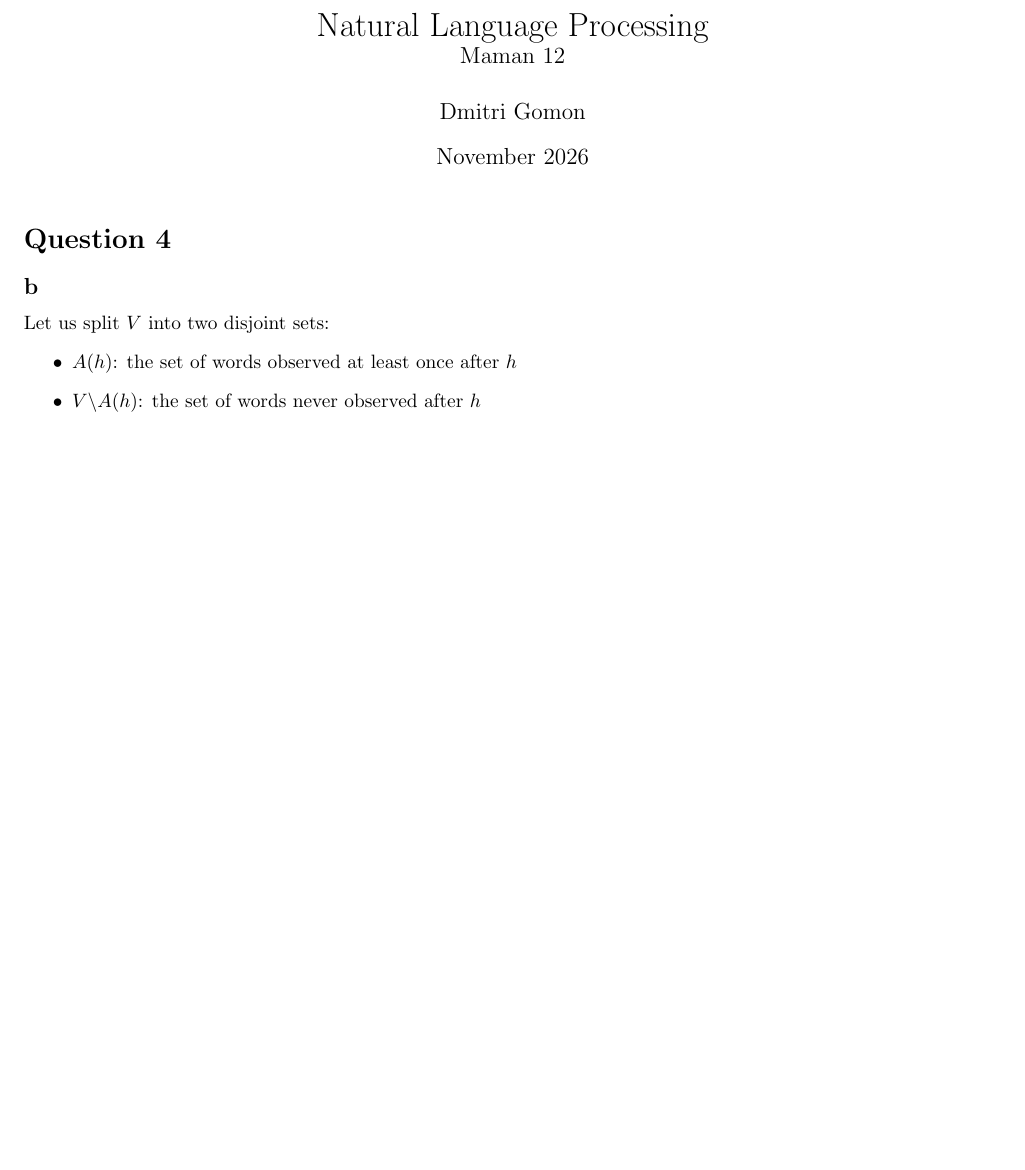
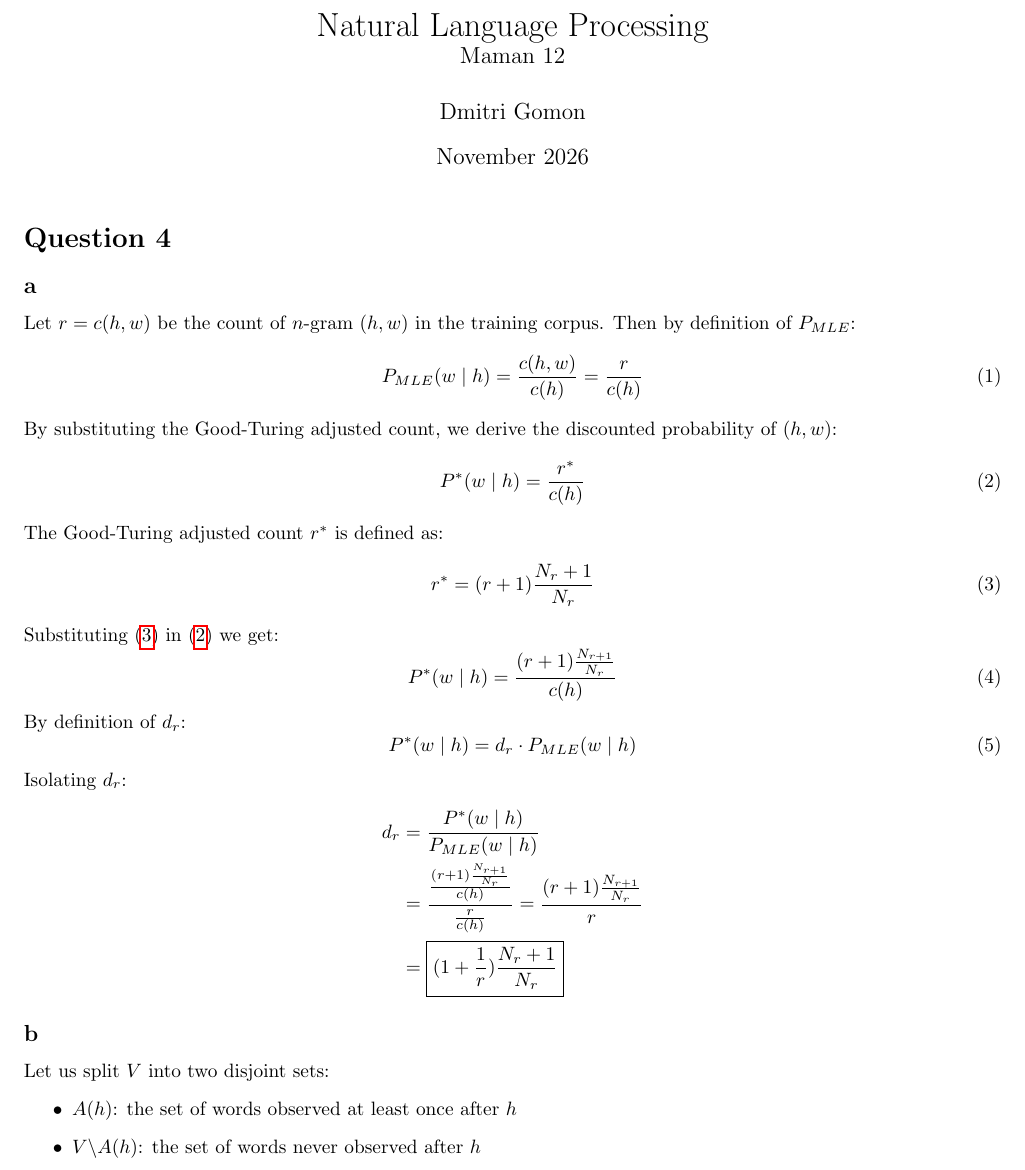
Before and after one commit to dgomon/nlp, a LaTeX problem sheet (assignments/maman12/maman12.tex): part of page 1 of 2, cut so that both start at the same text, the shorter picture padded with empty space. Compiled offline with pdfLaTeX.

Commit message:
maman12  - wip

```diff
--- a/assignments/maman12/maman12.tex
+++ b/assignments/maman12/maman12.tex
@@ -149,40 +149,40 @@
 
 
     \section*{Question 4}
-%    \subsection*{a}
-%    Let $r = c(h, w)$ be the count of $n$-gram $(h,w)$ in the training corpus.
-%    Then by definition of $P_{MLE}$:
-%    \begin{equation}
-%        P_{MLE}(w \mid h) = \frac{c(h, w)}{c(h)} = \frac{r}{c(h)}\label{eq:q4eq1}
-%    \end{equation}
-%    By substituting the Good-Turing adjusted count, we derive the discounted probability of $(h,w)$:
-%%    Discounted probability $P^*(w \mid h)$ is defined as:
-%    \begin{equation}
-%        P^*(w \mid h) = \frac{r^*}{c(h)}\label{eq:q4eq2}
-%    \end{equation}
-%%
-%    The Good-Turing adjusted count $r^*$ is defined as:
-%    \begin{equation}
-%        r^{*} = (r + 1)\frac{N_r + 1}{N_r}\label{eq:q4eq3}
-%    \end{equation}
-%%
-%    Substituting $\eqref{eq:q4eq3}$ in $\eqref{eq:q4eq2}$ we get:
-%    \begin{equation}
-%        P^*(w \mid h) = \frac{(r + 1)\frac{N_{r+1}}{N_r}}{c(h)}\label{eq:q4eq4}
-%    \end{equation}
-%%
-%    By definition of $d_r$:
-%    \begin{equation}
-%        P^*(w \mid h) = d_r \cdot P_{MLE}(w \mid h)  \label{eq:q4eq5} \\
-%    \end{equation}
-%%
-%    Isolating $d_r$:
-%    \begin{align*}
-%        d_r &= \frac{P^*(w \mid h)}{P_{MLE}(w \mid h)} \\
-%            &= \frac{\frac{(r + 1)\frac{N_{r + 1}}{N_r}}{c(h)}}{\frac{r}{c(h)}}
-%            = \frac{(r + 1)\frac{N_{r + 1}}{N_r}}{r} \\
-%            &= \boxed{(1 + \frac{1}{r})\frac{N_r + 1}{N_r}}
-%    \end{align*}
+    \subsection*{a}
+    Let $r = c(h, w)$ be the count of $n$-gram $(h,w)$ in the training corpus.
+    Then by definition of $P_{MLE}$:
+    \begin{equation}
+        P_{MLE}(w \mid h) = \frac{c(h, w)}{c(h)} = \frac{r}{c(h)}\label{eq:q4eq1}
+    \end{equation}
+    By substituting the Good-Turing adjusted count, we derive the discounted probability of $(h,w)$:
+%    Discounted probability $P^*(w \mid h)$ is defined as:
+    \begin{equation}
+        P^*(w \mid h) = \frac{r^*}{c(h)}\label{eq:q4eq2}
+    \end{equation}
+%
+    The Good-Turing adjusted count $r^*$ is defined as:
+    \begin{equation}
+        r^{*} = (r + 1)\frac{N_r + 1}{N_r}\label{eq:q4eq3}
+    \end{equation}
+%
+    Substituting $\eqref{eq:q4eq3}$ in $\eqref{eq:q4eq2}$ we get:
+    \begin{equation}
+        P^*(w \mid h) = \frac{(r + 1)\frac{N_{r+1}}{N_r}}{c(h)}\label{eq:q4eq4}
+    \end{equation}
+%
+    By definition of $d_r$:
+    \begin{equation}
+        P^*(w \mid h) = d_r \cdot P_{MLE}(w \mid h)  \label{eq:q4eq5} \\
+    \end{equation}
+%
+    Isolating $d_r$:
+    \begin{align*}
+        d_r &= \frac{P^*(w \mid h)}{P_{MLE}(w \mid h)} \\
+            &= \frac{\frac{(r + 1)\frac{N_{r + 1}}{N_r}}{c(h)}}{\frac{r}{c(h)}}
+            = \frac{(r + 1)\frac{N_{r + 1}}{N_r}}{r} \\
+            &= \boxed{(1 + \frac{1}{r})\frac{N_r + 1}{N_r}}
+    \end{align*}
 
     \subsection*{b}
     Let us split $V$ into two disjoint sets:
```
